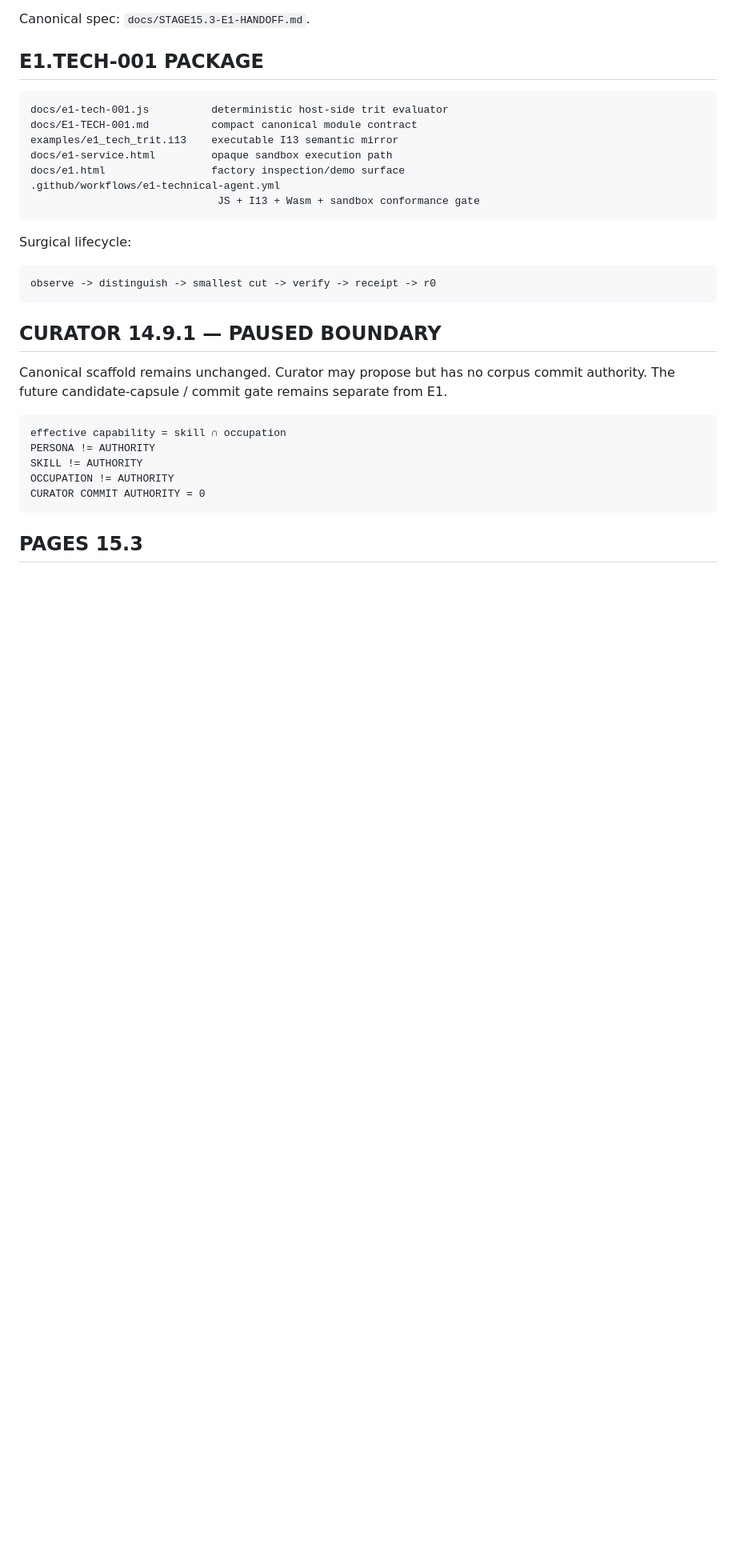
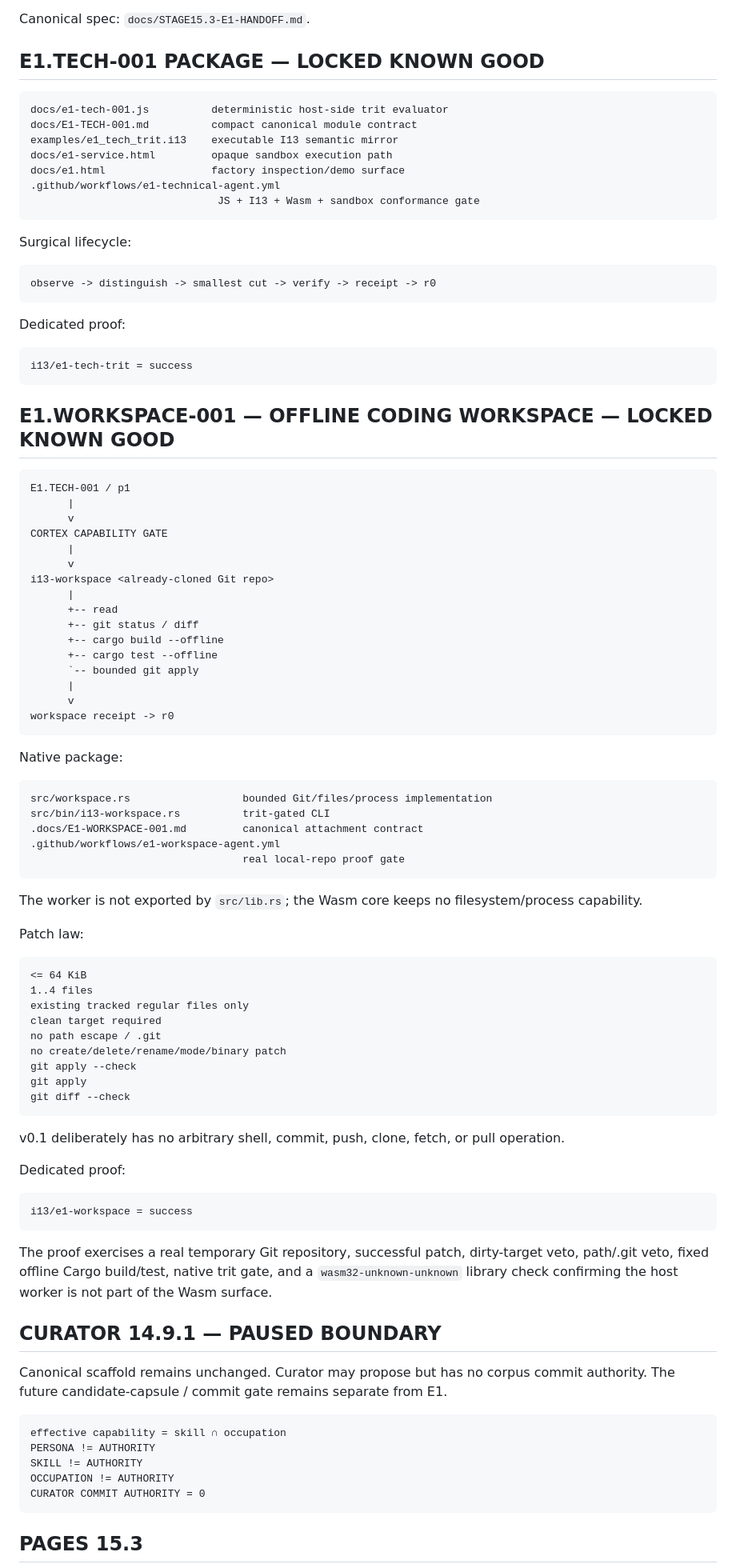
Before and after one commit to DavidWise01/I13-H1.1, a Markdown page: STATUS.md, the part around one of its changes. Shown at 80% size. GitHub-like rendering; blank space fills up the shorter version.

Commit message:
Record verified offline coding workspace

````diff
--- a/STATUS.md
+++ b/STATUS.md
@@ -151,7 +154,7 @@ Implementation laws:
 
 Canonical spec: `docs/STAGE15.3-E1-HANDOFF.md`.
 
-## E1.TECH-001 PACKAGE
+## E1.TECH-001 PACKAGE — LOCKED KNOWN GOOD
 
 ```text
 docs/e1-tech-001.js          deterministic host-side trit evaluator
@@ -168,6 +171,69 @@ Surgical lifecycle:
 ```text
 observe -> distinguish -> smallest cut -> verify -> receipt -> r0
 ```
+
+Dedicated proof:
+
+```text
+i13/e1-tech-trit = success
+```
+
+## E1.WORKSPACE-001 — OFFLINE CODING WORKSPACE — LOCKED KNOWN GOOD
+
+```text
+E1.TECH-001 / p1
+      |
+      v
+CORTEX CAPABILITY GATE
+      |
+      v
+i13-workspace <already-cloned Git repo>
+      |
+      +-- read
+      +-- git status / diff
+      +-- cargo build --offline
+      +-- cargo test --offline
+      `-- bounded git apply
+      |
+      v
+workspace receipt -> r0
+```
+
+Native package:
+
+```text
+src/workspace.rs                  bounded Git/files/process implementation
+src/bin/i13-workspace.rs          trit-gated CLI
+.docs/E1-WORKSPACE-001.md         canonical attachment contract
+.github/workflows/e1-workspace-agent.yml
+                                  real local-repo proof gate
+```
+
+The worker is not exported by `src/lib.rs`; the Wasm core keeps no filesystem/process capability.
+
+Patch law:
+
+```text
+<= 64 KiB
+1..4 files
+existing tracked regular files only
+clean target required
+no path escape / .git
+no create/delete/rename/mode/binary patch
+git apply --check
+git apply
+git diff --check
+```
+
+v0.1 deliberately has no arbitrary shell, commit, push, clone, fetch, or pull operation.
+
+Dedicated proof:
+
+```text
+i13/e1-workspace = success
+```
+
+The proof exercises a real temporary Git repository, successful patch, dirty-target veto, path/.git veto, fixed offline Cargo build/test, native trit gate, and a `wasm32-unknown-unknown` library check confirming the host worker is not part of the Wasm surface.
 
 ## CURATOR 14.9.1 — PAUSED BOUNDARY
 
````
Also changed, not shown: other parts of STATUS.md (+9 -4 lines).
